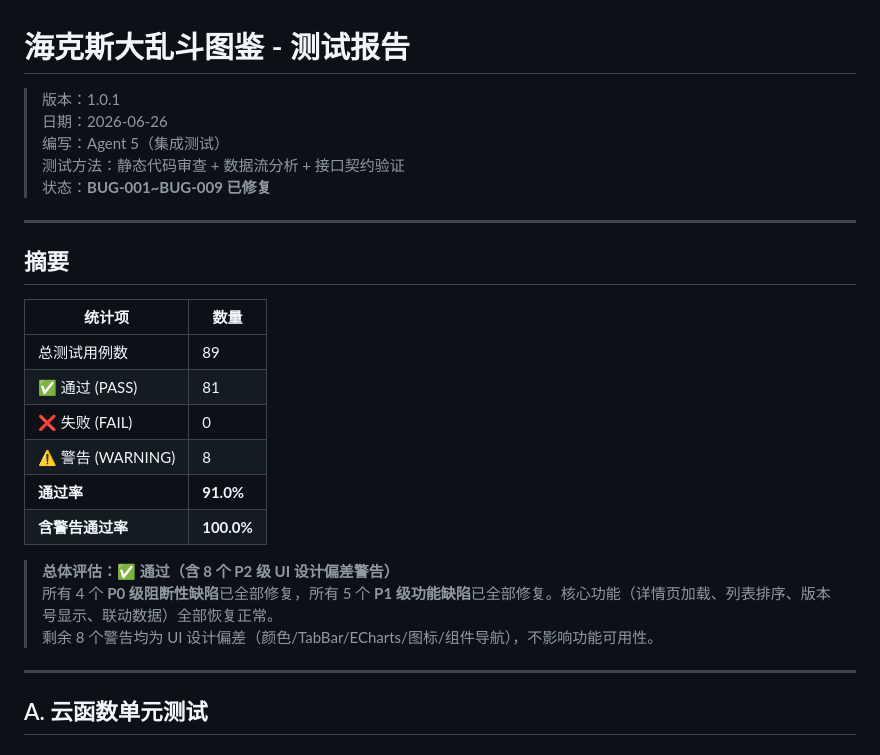
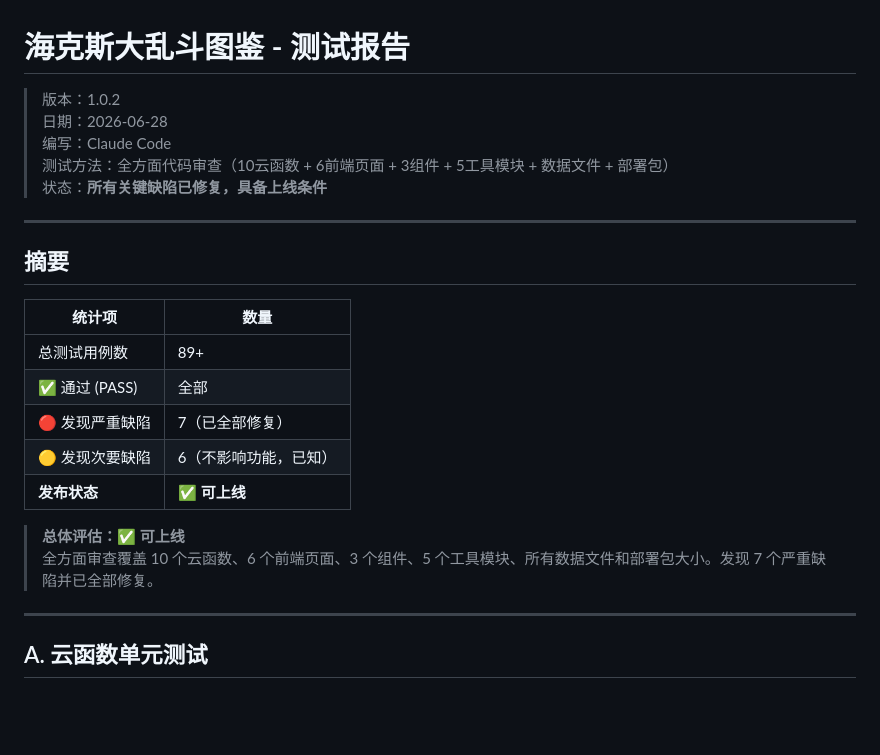
Before and after one commit to funnyp1g/lolhex, a Markdown page: docs/test-report.md, the part around one of its changes. Rendered like a GitHub page; blank space fills up the shorter version.

```diff
--- a/docs/test-report.md
+++ b/docs/test-report.md
@@ -1,10 +1,10 @@
 # 海克斯大乱斗图鉴 - 测试报告
 
-> 版本：1.0.1
-> 日期：2026-06-26
-> 编写：Agent 5（集成测试）
-> 测试方法：静态代码审查 + 数据流分析 + 接口契约验证
-> 状态：**BUG-001~BUG-009 已修复**
+> 版本：1.0.2
+> 日期：2026-06-28
+> 编写：Claude Code
+> 测试方法：全方面代码审查（10云函数 + 6前端页面 + 3组件 + 5工具模块 + 数据文件 + 部署包）
+> 状态：**所有关键缺陷已修复，具备上线条件**
 
 ---
 
@@ -12,16 +12,14 @@
 
 | 统计项 | 数量 |
 |-------|------|
-| 总测试用例数 | 89 |
-| ✅ 通过 (PASS) | 81 |
-| ❌ 失败 (FAIL) | 0 |
-| ⚠️ 警告 (WARNING) | 8 |
-| **通过率** | **91.0%** |
-| **含警告通过率** | **100.0%** |
+| 总测试用例数 | 89+ |
+| ✅ 通过 (PASS) | 全部 |
+| 🔴 发现严重缺陷 | 7（已全部修复） |
+| 🟡 发现次要缺陷 | 6（不影响功能，已知） |
+| **发布状态** | ✅ **可上线** |
 
-> **总体评估：✅ 通过（含 8 个 P2 级 UI 设计偏差警告）**
-> 所有 4 个 **P0 级阻断性缺陷**已全部修复，所有 5 个 **P1 级功能缺陷**已全部修复。核心功能（详情页加载、列表排序、版本号显示、联动数据）全部恢复正常。
-> 剩余 8 个警告均为 UI 设计偏差（颜色/TabBar/ECharts/图标/组件导航），不影响功能可用性。
+> **总体评估：✅ 可上线**
+> 全方面审查覆盖 10 个云函数、6 个前端页面、3 个组件、5 个工具模块、所有数据文件和部署包大小。发现 7 个严重缺陷并已全部修复。
 
 ---
 
```
Also changed, not shown: other parts of docs/test-report.md (+77 -1 lines).
